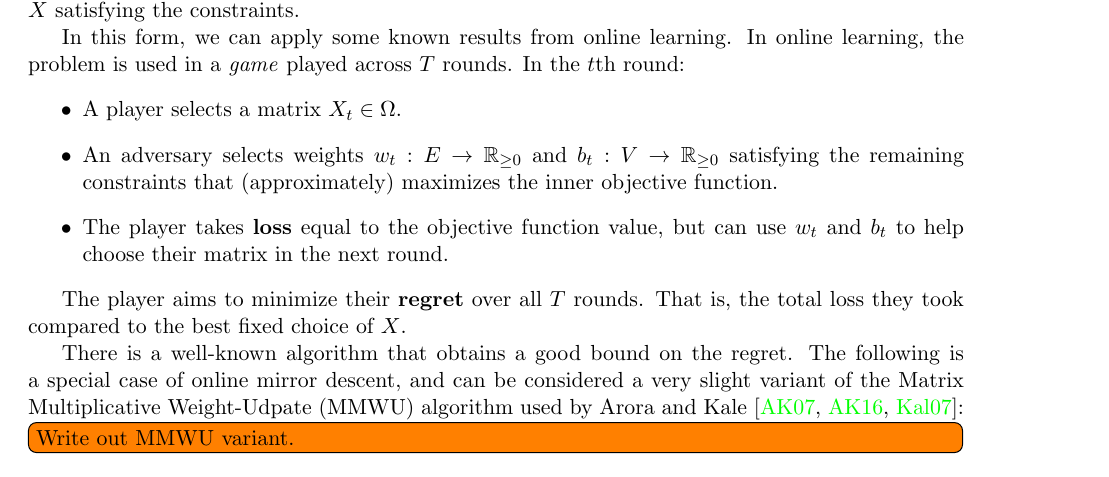
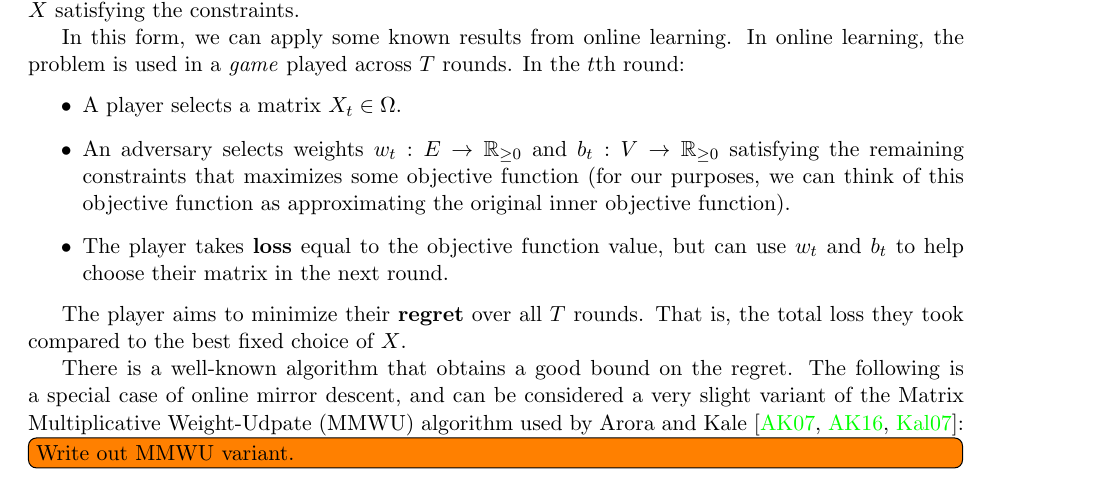
Before and after one commit to jacketsj/fast-rsp, a LaTeX paper (main.tex, which reads intro.tex): part of page 2 of 3, cut so that both start at the same text. Compiled offline with pdfLaTeX.

Commit message:
Make a slight change

```diff
--- a/intro.tex
+++ b/intro.tex
@@ -83,7 +83,10 @@ In the $t$th round:
   \item An adversary selects weights $w_t:E\to\RR_{\geq0}$
     and $b_t:V\to\RR_{\geq0}$
     satisfying the remaining constraints
-    that (approximately) maximizes the inner objective function.
+    that maximizes some objective function
+    (for our purposes, we can think of this objective function as approximating the
+    original inner objective function).
+    %the inner objective function.
   \item The player takes \defn{loss} equal to the objective function value,
     but can use $w_t$ and $b_t$ to help choose their matrix in the next round.
 \end{itemize}
```
